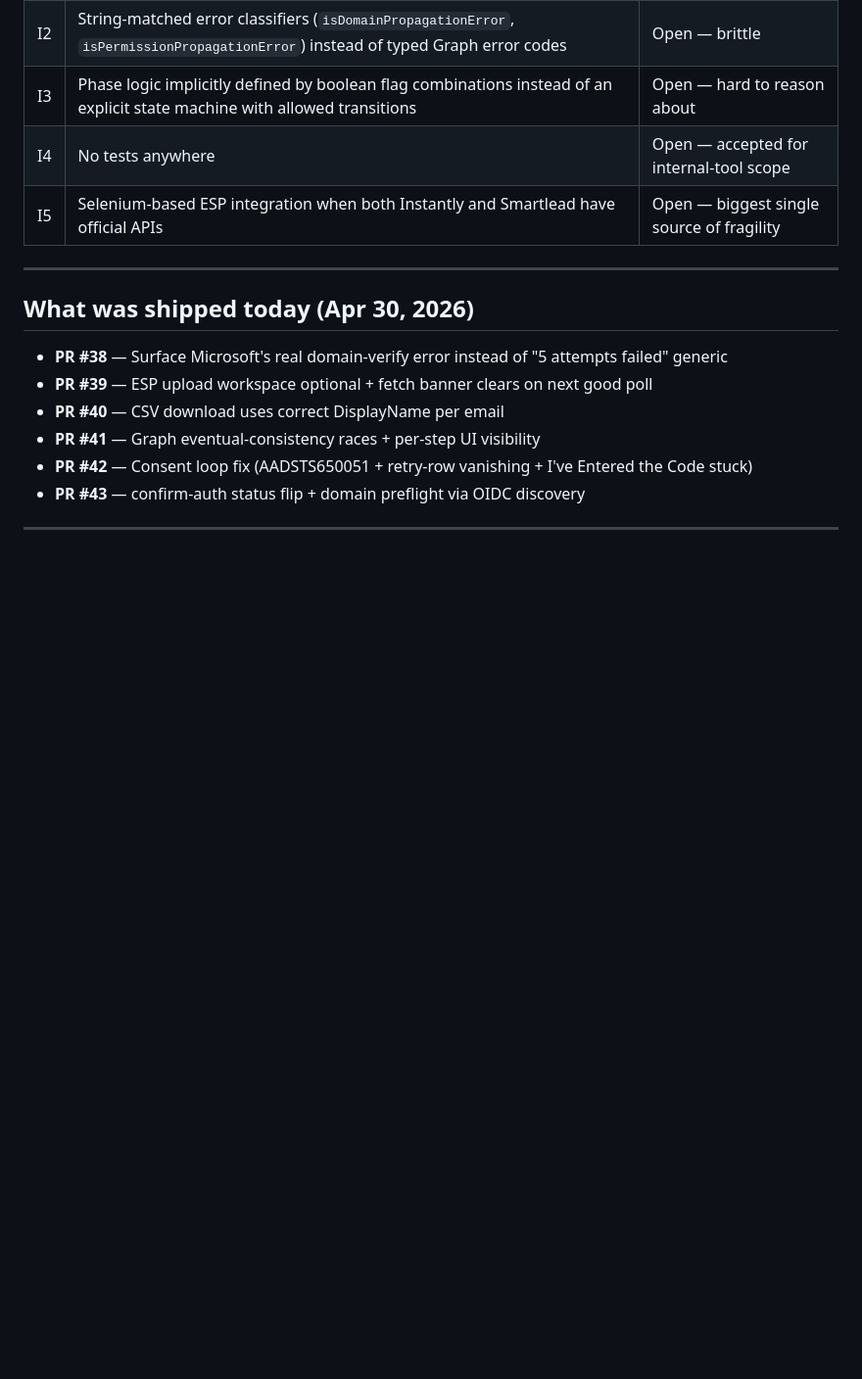
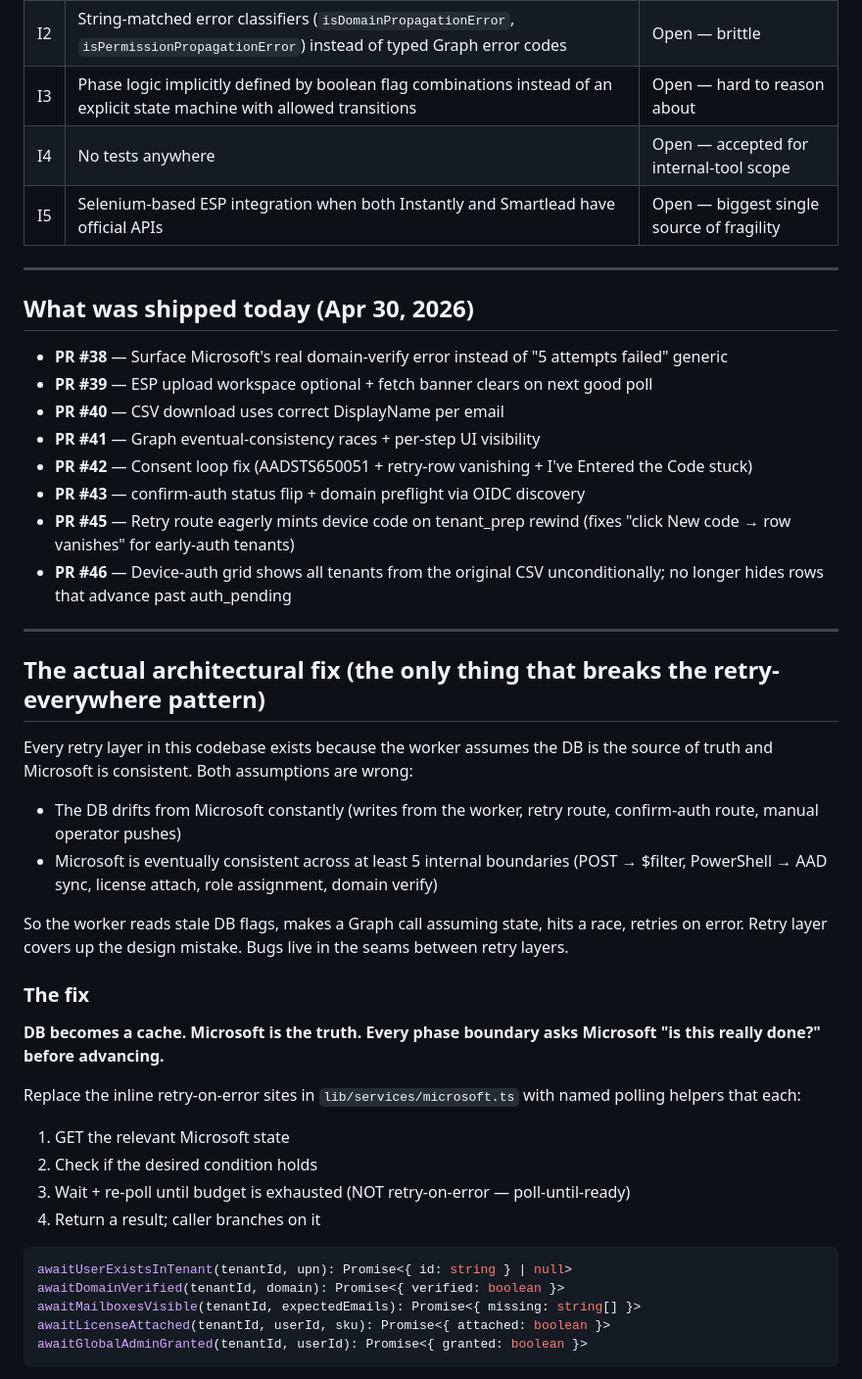
Before and after one commit to x8rtcy9uvbionmponibyuvtcrxez/azuremagicbu, a Markdown page: PROJECT_STATE.md, the part around one of its changes. Shown at 98% size. GitHub-like rendering; blank space fills up the shorter version.

````diff
--- a/PROJECT_STATE.md
+++ b/PROJECT_STATE.md
@@ -123,3 +126,35 @@ These are real Microsoft behaviors that our code doesn't handle robustly. Listed
 - **PR #41** — Graph eventual-consistency races + per-step UI visibility
 - **PR #42** — Consent loop fix (AADSTS650051 + retry-row vanishing + I've Entered the Code stuck)
 - **PR #43** — confirm-auth status flip + domain preflight via OIDC discovery
+- **PR #45** — Retry route eagerly mints device code on tenant_prep rewind (fixes "click New code → row vanishes" for early-auth tenants)
+- **PR #46** — Device-auth grid shows all tenants from the original CSV unconditionally; no longer hides rows that advance past auth_pending
+
+---
+
+## The actual architectural fix (the only thing that breaks the retry-everywhere pattern)
+
+Every retry layer in this codebase exists because the worker assumes the DB is the source of truth and Microsoft is consistent. Both assumptions are wrong:
+
+- The DB drifts from Microsoft constantly (writes from the worker, retry route, confirm-auth route, manual operator pushes)
+- Microsoft is eventually consistent across at least 5 internal boundaries (POST → $filter, PowerShell → AAD sync, license attach, role assignment, domain verify)
+
+So the worker reads stale DB flags, makes a Graph call assuming state, hits a race, retries on error. Retry layer covers up the design mistake. Bugs live in the seams between retry layers.
+
+### The fix
+
+**DB becomes a cache. Microsoft is the truth. Every phase boundary asks Microsoft "is this really done?" before advancing.**
+
+Replace the inline retry-on-error sites in `lib/services/microsoft.ts` with named polling helpers that each:
+1. GET the relevant Microsoft state
+2. Check if the desired condition holds
+3. Wait + re-poll until budget is exhausted (NOT retry-on-error — poll-until-ready)
+4. Return a result; caller branches on it
+
+```ts
+awaitUserExistsInTenant(tenantId, upn): Promise<{ id: string } | null>
+awaitDomainVerified(tenantId, domain): Promise<{ verified: boolean }>
+awaitMailboxesVisible(tenantId, expectedEmails): Promise<{ missing: string[] }>
+awaitLicenseAttached(tenantId, userId, sku): Promise<{ attached: boolean }>
+awaitGlobalAdminGranted(tenantId, userId): Promise<{ granted: boolean }>
+```
+
````
Also changed, not shown: other parts of PROJECT_STATE.md (+37 -1 lines), POSTMORTEM_BATCH_cmokasf7a.md (added, +268 -0 lines).
